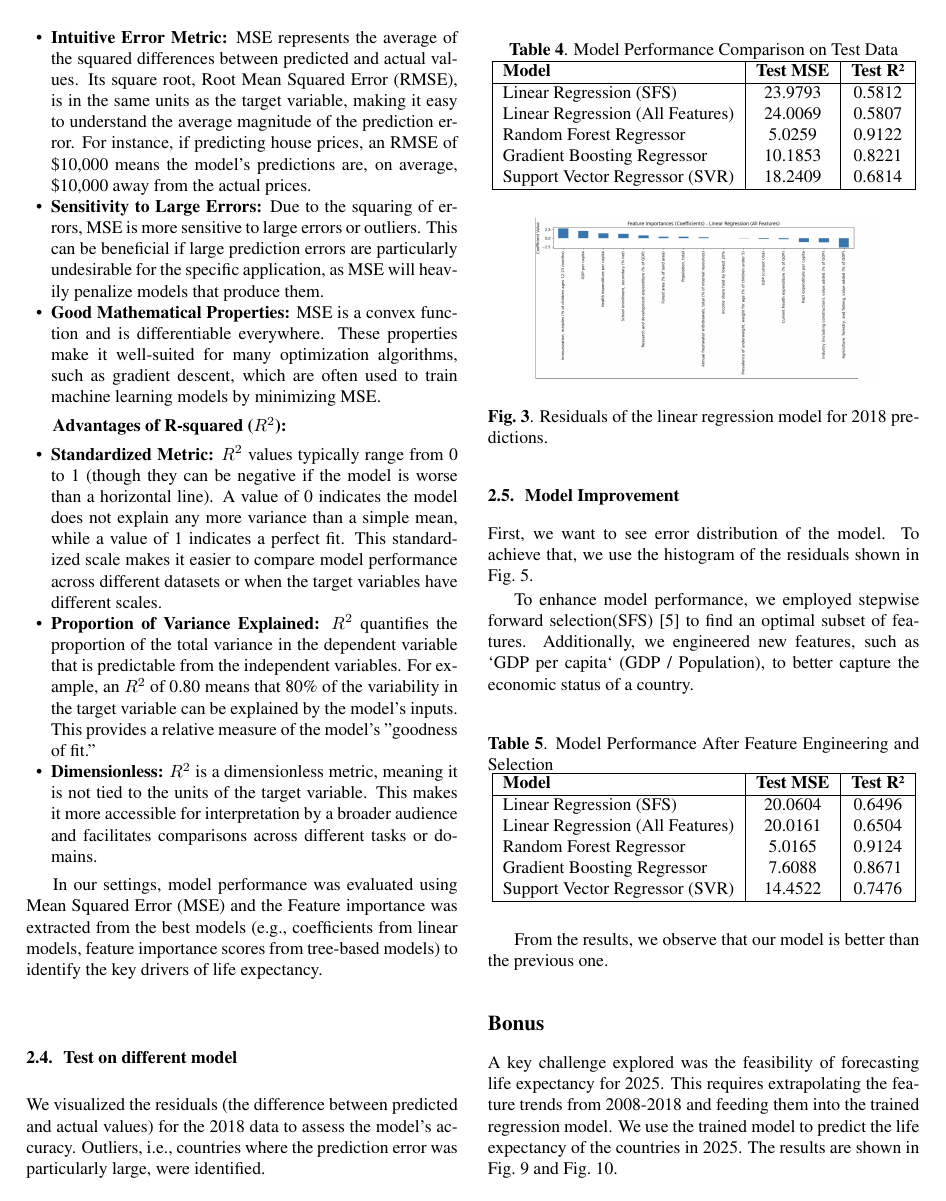
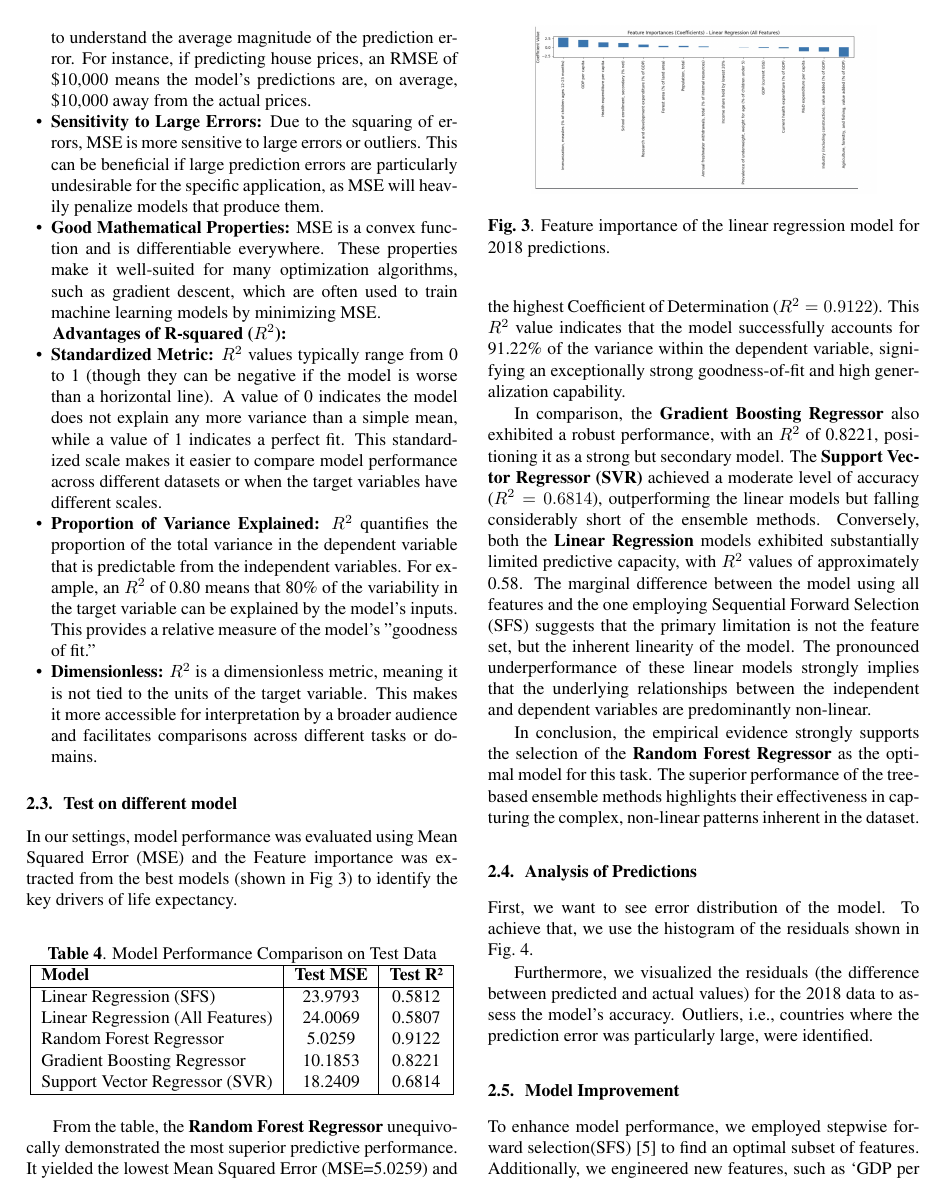
Before and after one commit to sergiudm/project2-paper, a LaTeX paper (project2.tex): page 4 of 11. Compiled offline with pdfLaTeX.

Commit message:
docs(project2): update tex content and reorganize sections
- Reorganize sections for better flow and clarity
- Update model performance analysis with detailed comparisons
- Add feature importance visualization and references
- Improve table and figure labeling

```diff
--- a/project2.tex
+++ b/project2.tex
@@ -303,11 +299,9 @@ When evaluating regression models, both Mean Squared Error (MSE) and R-squared (
 \end{itemize}
 
 
+\subsection{Test on different model}
 In our settings, model performance was evaluated using Mean Squared Error (MSE) and the Feature importance was
- extracted from the best models (e.g., coefficients from linear models, feature importance scores
- from tree-based models) to identify the key drivers of life expectancy.
-
-\subsection{Test on different model}
+ extracted from the best models (shown in Fig \ref{fig:featureimportance}) to identify the key drivers of life expectancy.
 
 \begin{table}[h]
     \centering
@@ -326,11 +320,10 @@ In our settings, model performance was evaluated using Mean Squared Error (MSE)
     \end{tabular}
 \end{table}
 
-We visualized the residuals (the difference between predicted and actual values) for the 2018 data to assess the model's accuracy. Outliers, i.e., countries where the prediction error was particularly large, were identified.
 \begin{figure}[h]
     \centering
     \includegraphics[width=0.8\columnwidth]{./pic/T1.b.1.png} % Assuming the image is in a 'pic' subdirectory
-    \caption{Residuals of the linear regression model for 2018 predictions.}
-    \label{fig:correlation_heatmap}
+    \caption{Feature importance of the linear regression model for 2018 predictions.}
+    \label{fig:featureimportance}
 \end{figure}
 
@@ -341,8 +330,27 @@ We visualized the residuals (the difference between predicted and actual values)
-    \label{fig:correlation_heatmap}
-\end{figure}
+From the table, the \textbf{Random Forest Regressor} unequivocally demonstrated the most superior predictive
+performance. It yielded the lowest Mean Squared
+ Error (MSE=5.0259) and the highest Coefficient of Determination ($R ^2 =0.9122$).
+ This $R^2$ value indicates that the model successfully accounts for 91.22\% of the variance within the
+ dependent variable, signifying an exceptionally strong goodness-of-fit and high generalization capability.
 
-\subsection{Model Improvement}
-\label{ssec:model_improvement}
+In comparison, the \textbf{Gradient Boosting Regressor} also exhibited a robust performance, with an $R^2$
+  of 0.8221, positioning it as a strong but secondary model. The \textbf{Support Vector Regressor (SVR)}
+  achieved a moderate level of accuracy ($R^2=0.6814$), outperforming the linear models but falling
+  considerably short of the ensemble methods.
+Conversely, both the \textbf{Linear Regression} models exhibited substantially limited predictive capacity,
+with $R^2$ values of approximately 0.58. The marginal difference between the model using all features
+and the one employing Sequential Forward Selection (SFS) suggests that the primary limitation is not the
+feature set, but the inherent linearity of the model. The pronounced underperformance of these linear models
+strongly implies that the underlying relationships between the independent and dependent variables are
+predominantly non-linear.
+
+In conclusion, the empirical evidence strongly supports the selection of the
+\textbf{Random Forest Regressor} as the optimal model for this task. The superior performance of
+the tree-based ensemble methods highlights their effectiveness in capturing the complex, non-linear
+patterns inherent in the dataset.
+
+\subsection{Analysis of Predictions}
+\label{ssec:analysis_preds}
 
 First, we want to see error distribution of the model. To achieve that, we use the histogram of the residuals
 shown in Fig.~\ref{fig:correlation_heatmapc}.
@@ -353,3 +361,7 @@ shown in Fig.~\ref{fig:correlation_heatmapc}.
     \caption{error distribution of the model.}
     \label{fig:correlation_heatmapc}
 \end{figure}
+
+Furthermore, we visualized the residuals (the difference between predicted and actual values) for the 2018 data
+to assess the model's accuracy. Outliers, i.e., countries where the prediction error was particularly
+large, were identified.
@@ -356,3 +372,9 @@ shown in Fig.~\ref{fig:correlation_heatmapc}.
+    \label{fig:correlation_heatmap}
+\end{figure}
+
+
+\subsection{Model Improvement}
+\label{ssec:model_improvement}
 
 
 To enhance model performance, we employed stepwise forward selection(SFS) \cite{Efroymson1960} to find an optimal subset
@@ -383,8 +407,6 @@ to better capture the economic status of a country.
     \end{tabular}
 \end{table}
 
-From the results, we observe that our model is better than the previous one.
-
 \begin{figure}[h]
     \centering
     \includegraphics[width=0.8\columnwidth]{./pic/T1.c.3.png} % Assuming the image is in a 'pic' subdirectory
@@ -393,10 +415,12 @@ From the results, we observe that our model is better than the previous one.
 \end{figure}
+
 \begin{figure}[h]
     \centering
     \includegraphics[width=0.8\columnwidth]{./pic/T1.c.4.png} % Assuming the image is in a 'pic' subdirectory
     \caption{Feature importance of gradient boost regressor}
     \label{fig:correlation_heatmap2}
 \end{figure}
+
 \subsection*{Bonus}
 A key challenge explored was the feasibility of forecasting life expectancy for 2025.
 This requires extrapolating the feature trends from 2008-2018 and feeding them into the trained regression model.
```
Also changed, not shown: project2.pdf, project2.tex (16 more changed lines).
